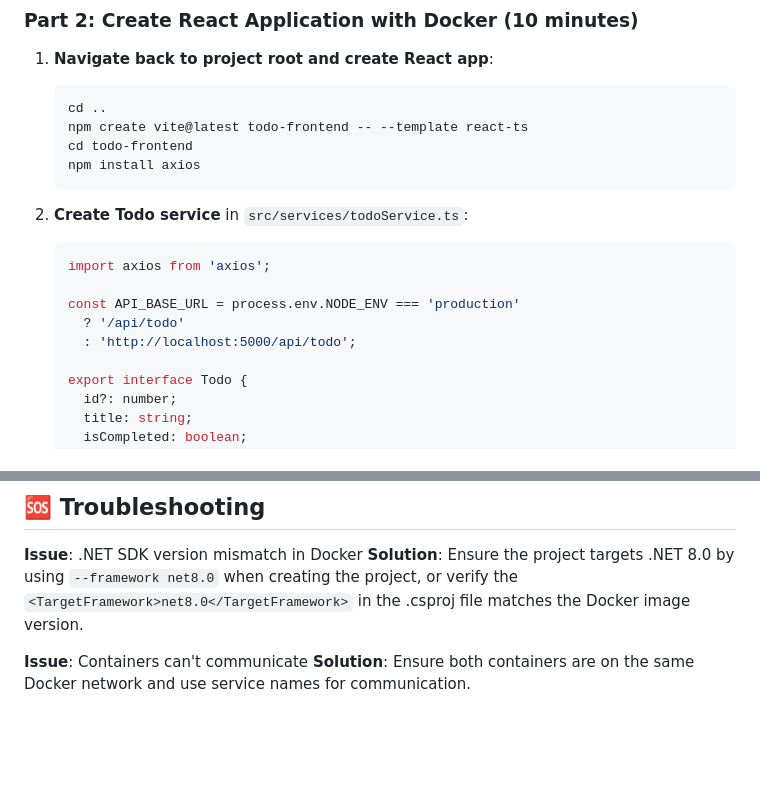
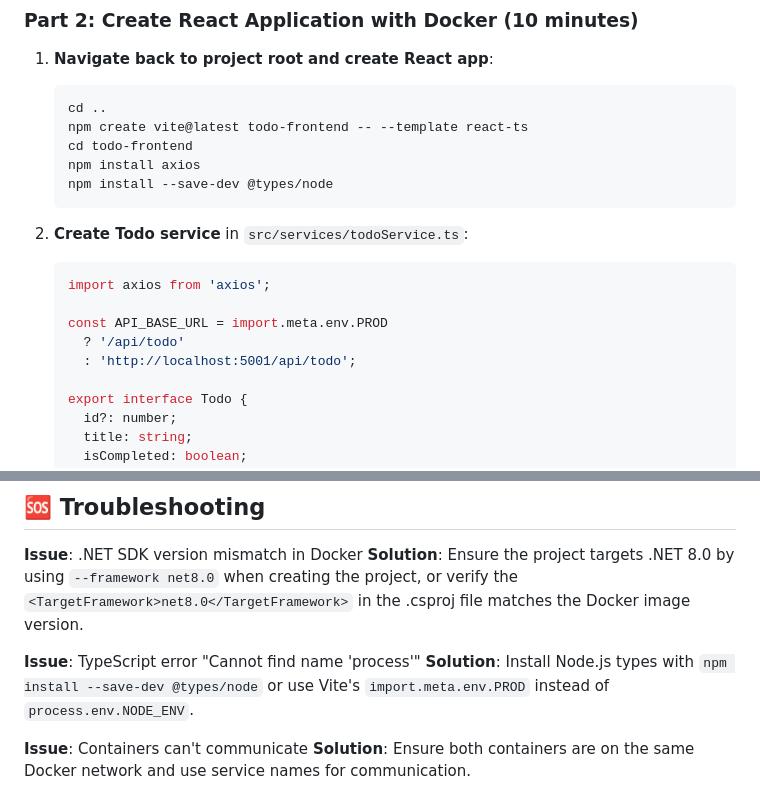
Before and after one commit to gmanatwk/aspnet-core-training, a Markdown page: Module02-ASP.NET-Core-with-React/Exercises/Exercise04-Docker-Integration.md, 2 parts joined by grey strips. GitHub-like rendering; blank space fills up the shorter version.

Commit message:
fixing the type problem

````diff
--- a/Module02-ASP.NET-Core-with-React/Exercises/Exercise04-Docker-Integration.md
+++ b/Module02-ASP.NET-Core-with-React/Exercises/Exercise04-Docker-Integration.md
@@ -210,15 +210,16 @@ Learn how to containerize React and ASP.NET Core applications using Docker, crea
    npm create vite@latest todo-frontend -- --template react-ts
    cd todo-frontend
    npm install axios
+   npm install --save-dev @types/node
    ```
 
 2. **Create Todo service** in `src/services/todoService.ts`:
    ```typescript
    import axios from 'axios';
 
-   const API_BASE_URL = process.env.NODE_ENV === 'production'
+   const API_BASE_URL = import.meta.env.PROD
      ? '/api/todo'
-     : 'http://localhost:5000/api/todo';
+     : 'http://localhost:5001/api/todo';
 
    export interface Todo {
      id?: number;
@@ -796,6 +797,9 @@ Learn how to containerize React and ASP.NET Core applications using Docker, crea
 **Issue**: .NET SDK version mismatch in Docker
 **Solution**: Ensure the project targets .NET 8.0 by using `--framework net8.0` when creating the project, or verify the `<TargetFramework>net8.0</TargetFramework>` in the .csproj file matches the Docker image version.
 
+**Issue**: TypeScript error "Cannot find name 'process'"
+**Solution**: Install Node.js types with `npm install --save-dev @types/node` or use Vite's `import.meta.env.PROD` instead of `process.env.NODE_ENV`.
+
 **Issue**: Containers can't communicate
 **Solution**: Ensure both containers are on the same Docker network and use service names for communication.
 
````
